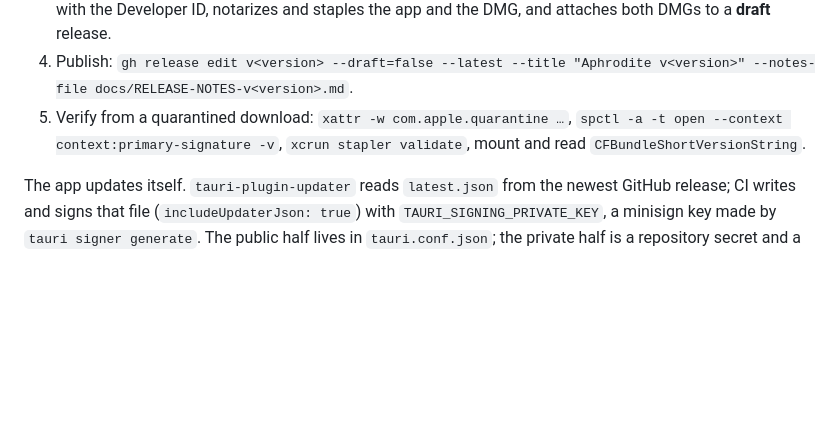
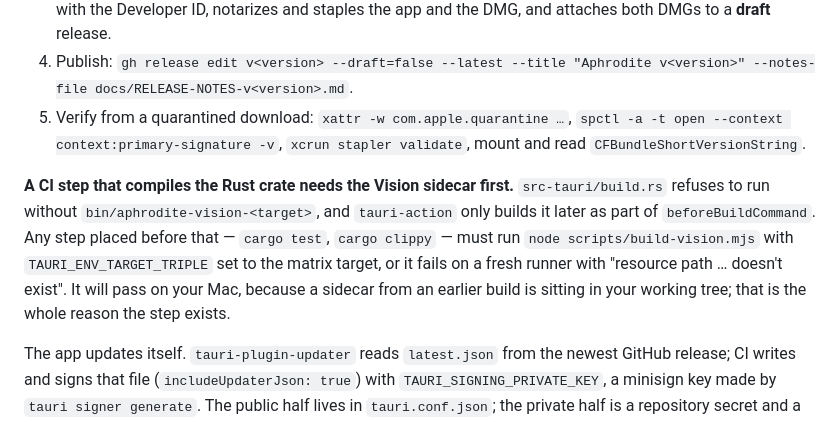
Before and after one commit to kwakseongjae/aphrodite-mela, a Markdown page: docs/DEVELOPMENT.md, the part around the change. Rendered like a GitHub page; blank space fills up the shorter version.

Commit message:
Docs: why a CI step that touches cargo must build the sidecar first
Cost two failed release runs of v0.2.0. build.rs will not run without
bin/aphrodite-vision-<target>, tauri-action builds it later, and the
fallback in build-vision.mjs names the file after the runner rather than
the target — so the first fix passed on Apple Silicon and failed on Intel.
Written down next to the release procedure so the next step added before
tauri-action does not learn it the same way.

Co-Authored-By: Claude Opus 5 (1M context) <noreply@anthropic.com>
Claude-Session: https://claude.ai/code/session_01MjtyEDy66NCw2sgH3Q2t4W

```diff
--- a/docs/DEVELOPMENT.md
+++ b/docs/DEVELOPMENT.md
@@ -76,6 +76,8 @@ npx vite preview --port 4173 --strictPort --host 127.0.0.1 &
 4. Publish: `gh release edit v<version> --draft=false --latest --title "Aphrodite v<version>" --notes-file docs/RELEASE-NOTES-v<version>.md`.
 5. Verify from a quarantined download: `xattr -w com.apple.quarantine …`, `spctl -a -t open --context context:primary-signature -v`, `xcrun stapler validate`, mount and read `CFBundleShortVersionString`.
 
+**A CI step that compiles the Rust crate needs the Vision sidecar first.** `src-tauri/build.rs` refuses to run without `bin/aphrodite-vision-<target>`, and `tauri-action` only builds it later as part of `beforeBuildCommand`. Any step placed before that — `cargo test`, `cargo clippy` — must run `node scripts/build-vision.mjs` with `TAURI_ENV_TARGET_TRIPLE` set to the matrix target, or it fails on a fresh runner with "resource path … doesn't exist". It will pass on your Mac, because a sidecar from an earlier build is sitting in your working tree; that is the whole reason the step exists.
+
 The app updates itself. `tauri-plugin-updater` reads `latest.json` from the newest GitHub release; CI writes and signs that file (`includeUpdaterJson: true`) with `TAURI_SIGNING_PRIVATE_KEY`, a minisign key made by `tauri signer generate`. The public half lives in `tauri.conf.json`; the private half is a repository secret and a copy sits in `~/.aphrodite-updater/` on the owner's Mac. **Lose the private key and no shipped app can ever update itself again** — a new key means everyone reinstalls by hand. Releases must keep bundling `app` as well as `dmg`, because the updater downloads the `.app.tar.gz`, not the disk image. A version published before the updater existed cannot update itself: v0.1.5 users install v0.2.0 from the DMG once, and updates are automatic from there.
 
 Signing secrets are stored once with `scripts/apple-signing-secrets.sh` (Developer ID `.p12` filtered to the one identity, team ID, notarization Apple ID + app-specific password); the workflow keeps signed and unsigned paths as separate steps because empty secrets are still defined env vars. The Vision helper is a Tauri sidecar (`bundle.externalBin`) so it gets the hardened runtime notarization requires. The DMG background lives in `src-tauri/dmg/` as a 1x + 2x TIFF.
```
